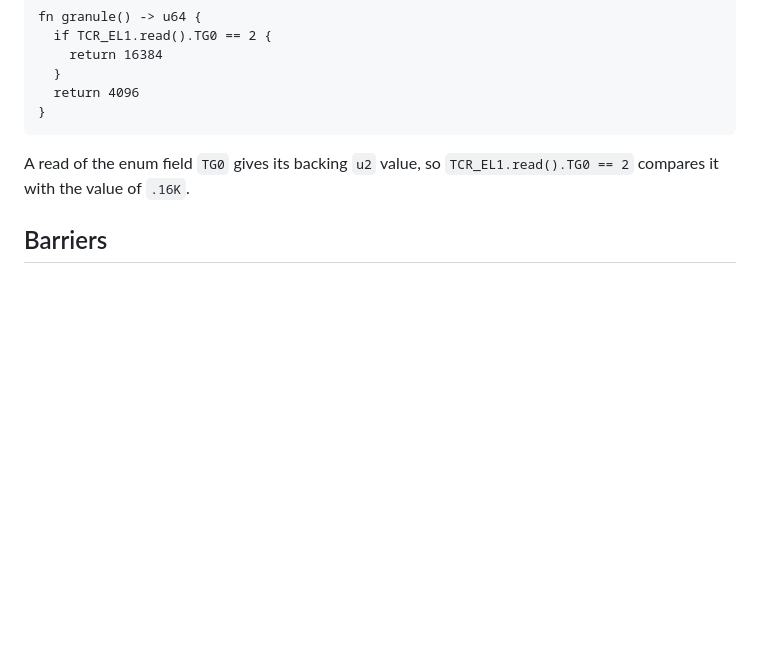
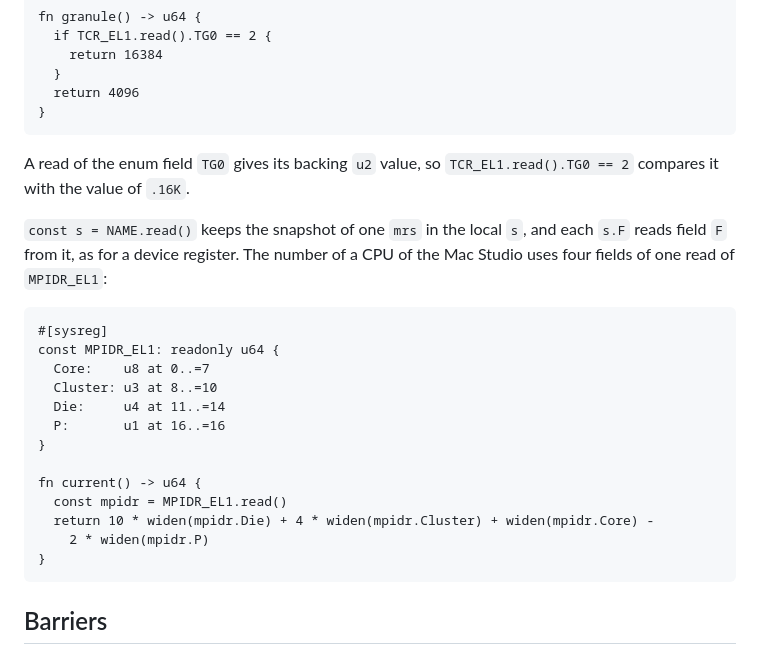
Before and after one commit to wystlang/wyst.dev, a Markdown page: content/docs/system-registers.md, the part around the change. Drawn GitHub-style; blank space fills up the shorter version.

````diff
--- a/content/docs/system-registers.md
+++ b/content/docs/system-registers.md
@@ -151,6 +151,27 @@ fn granule() -> u64 {
 A read of the enum field `TG0` gives its backing `u2` value, so
 `TCR_EL1.read().TG0 == 2` compares it with the value of `.16K`.
 
+`const s = NAME.read()` keeps the snapshot of one `mrs` in the local `s`,
+and each `s.F` reads field `F` from it, as for a device register. The
+number of a CPU of the Mac Studio uses four fields of one read of
+`MPIDR_EL1`:
+
+```wyst
+#[sysreg]
+const MPIDR_EL1: readonly u64 {
+  Core:    u8 at 0..=7
+  Cluster: u3 at 8..=10
+  Die:     u4 at 11..=14
+  P:       u1 at 16..=16
+}
+
+fn current() -> u64 {
+  const mpidr = MPIDR_EL1.read()
+  return 10 * widen(mpidr.Die) + 4 * widen(mpidr.Cluster) + widen(mpidr.Core) -
+    2 * widen(mpidr.P)
+}
+```
+
 ## Barriers
 
 The compiler does not remove, combine, or move a system register access,
````
Also changed, not shown: content/docs/registers.md (+22 -2 lines), content/docs/status.md (+2 -3 lines).
